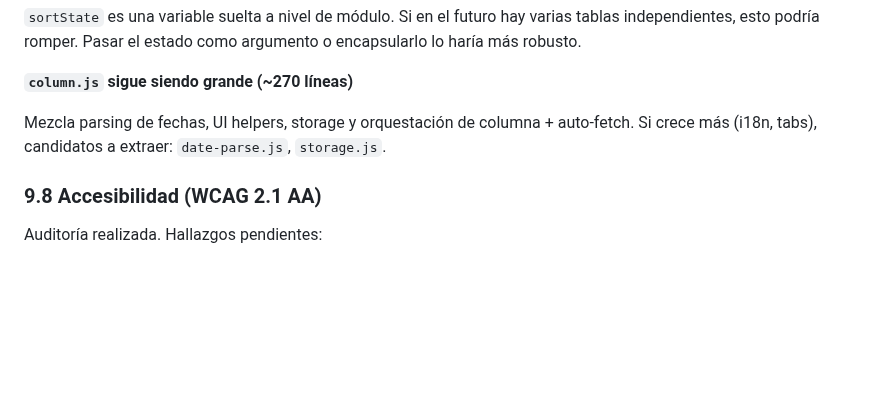
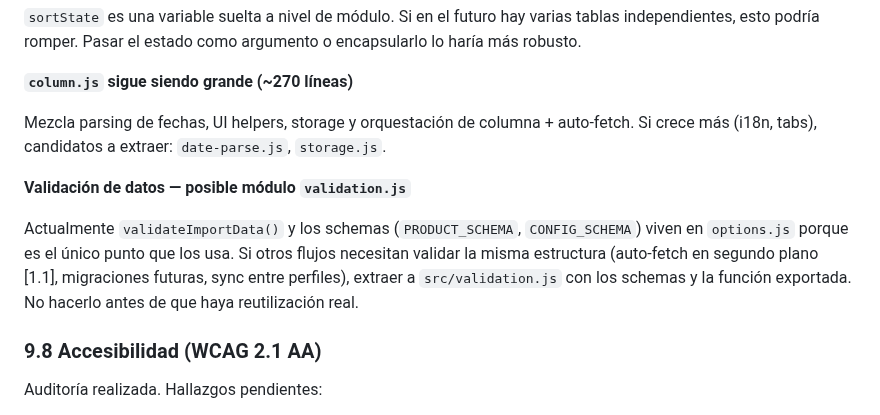
Before and after one commit to Vegekku/pixelatoy-extension, a Markdown page: IMPROVEMENTS.md, the part around the change. Drawn GitHub-style; blank space fills up the shorter version.

Commit message:
docs: add validation module extraction note to 9.7

```diff
--- a/IMPROVEMENTS.md
+++ b/IMPROVEMENTS.md
@@ -186,6 +186,10 @@ Decenas de `style.cssText = "..."` repartidos por los módulos dificultan cambia
 
 Mezcla parsing de fechas, UI helpers, storage y orquestación de columna + auto-fetch. Si crece más (i18n, tabs), candidatos a extraer: `date-parse.js`, `storage.js`.
 
+**Validación de datos — posible módulo `validation.js`**
+
+Actualmente `validateImportData()` y los schemas (`PRODUCT_SCHEMA`, `CONFIG_SCHEMA`) viven en `options.js` porque es el único punto que los usa. Si otros flujos necesitan validar la misma estructura (auto-fetch en segundo plano [1.1], migraciones futuras, sync entre perfiles), extraer a `src/validation.js` con los schemas y la función exportada. No hacerlo antes de que haya reutilización real.
+
 ### 9.8 Accesibilidad (WCAG 2.1 AA)
 
 Auditoría realizada. Hallazgos pendientes:
```
